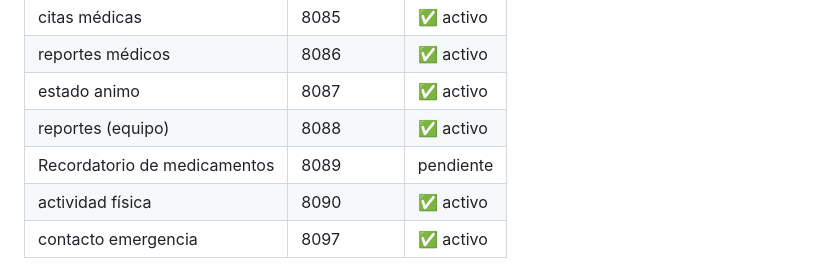
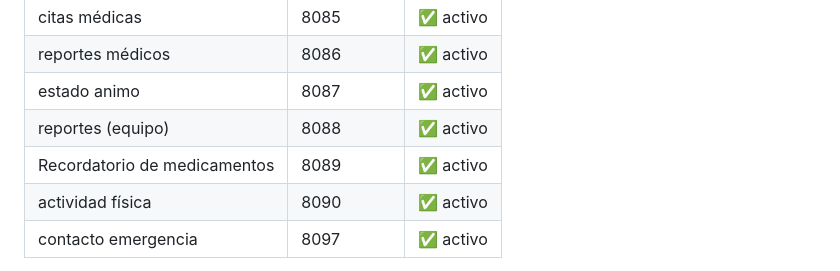
Before and after one commit to Yukii034/APP-WEB-II-CASA-ABIERTA, a Markdown page: README.md, the part around the change. Drawn GitHub-style.

Commit message:
docs: actualizacion de puertos en el readme 2

```diff
--- a/README.md
+++ b/README.md
@@ -94,7 +94,7 @@ Esto levanta todos los servicios definidos en `docker-compose.yml`. El gateway q
 | reportes médicos | 8086        | ✅ activo |
 | estado animo     | 8087 | ✅ activo |
 | reportes (equipo) | 8088 | ✅ activo |
-| Recordatorio de medicamentos | 8089 | pendiente |
+| Recordatorio de medicamentos | 8089 | ✅ activo |
 | actividad física | 8090 | ✅ activo |
 | contacto emergencia | 8097 | ✅ activo |
 
```
